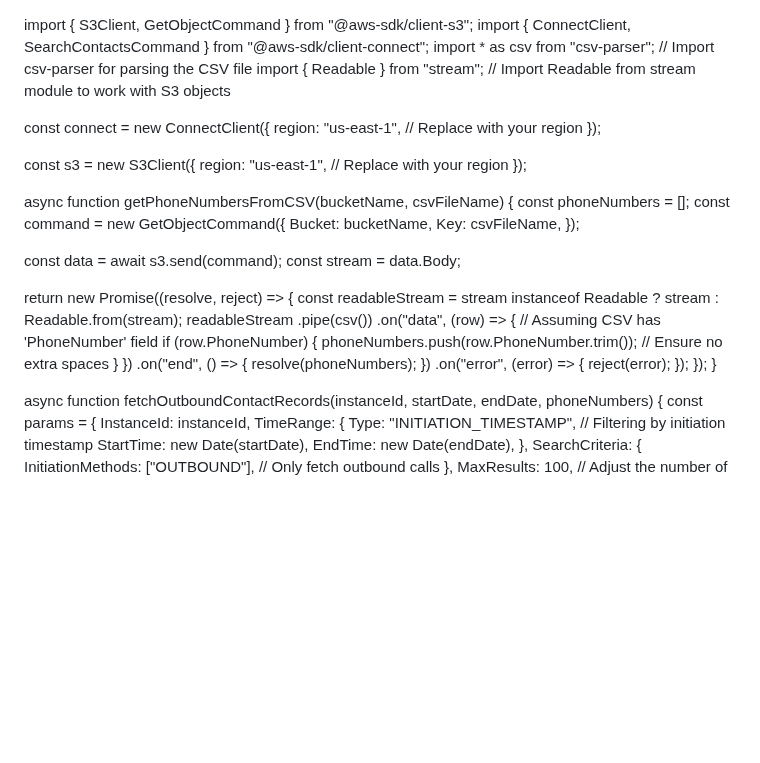
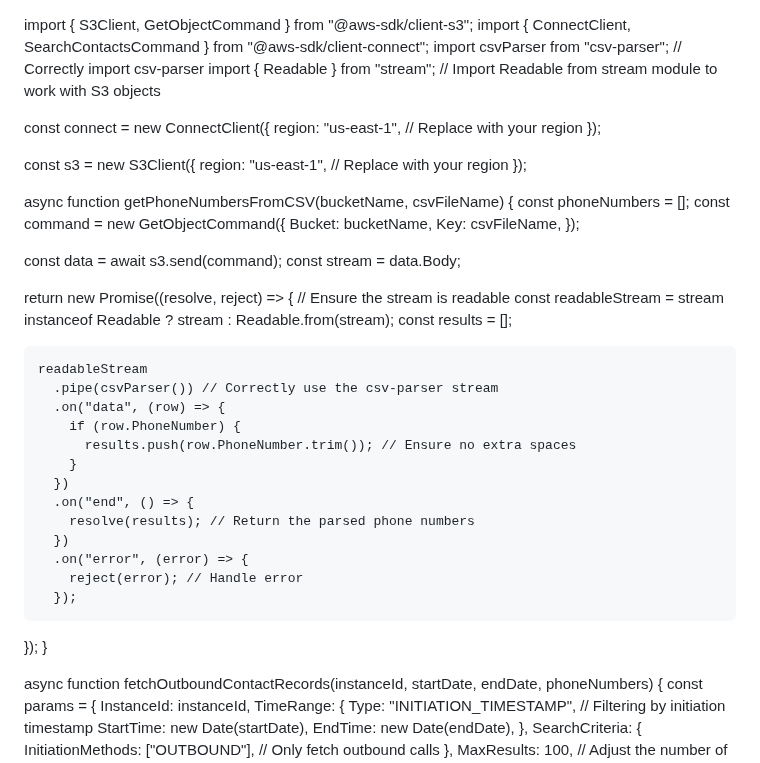
Before and after one commit to Seshtholeti/shoplane, a Markdown page: README.md, the part around the change. Rendered like a GitHub page; blank space fills up the shorter version.

```diff
--- a/README.md
+++ b/README.md
@@ -1,6 +1,6 @@
 import { S3Client, GetObjectCommand } from "@aws-sdk/client-s3";
 import { ConnectClient, SearchContactsCommand } from "@aws-sdk/client-connect";
-import * as csv from "csv-parser"; // Import csv-parser for parsing the CSV file
+import csvParser from "csv-parser"; // Correctly import csv-parser
 import { Readable } from "stream"; // Import Readable from stream module to work with S3 objects
 
 const connect = new ConnectClient({
@@ -22,20 +22,22 @@ async function getPhoneNumbersFromCSV(bucketName, csvFileName) {
   const stream = data.Body;
 
   return new Promise((resolve, reject) => {
+    // Ensure the stream is readable
     const readableStream = stream instanceof Readable ? stream : Readable.from(stream);
+    const results = [];
+
     readableStream
-      .pipe(csv())
+      .pipe(csvParser()) // Correctly use the csv-parser stream
       .on("data", (row) => {
-        // Assuming CSV has 'PhoneNumber' field
         if (row.PhoneNumber) {
-          phoneNumbers.push(row.PhoneNumber.trim()); // Ensure no extra spaces
+          results.push(row.PhoneNumber.trim()); // Ensure no extra spaces
         }
       })
       .on("end", () => {
-        resolve(phoneNumbers);
+        resolve(results); // Return the parsed phone numbers
       })
       .on("error", (error) => {
-        reject(error);
+        reject(error); // Handle error
       });
   });
 }
```
